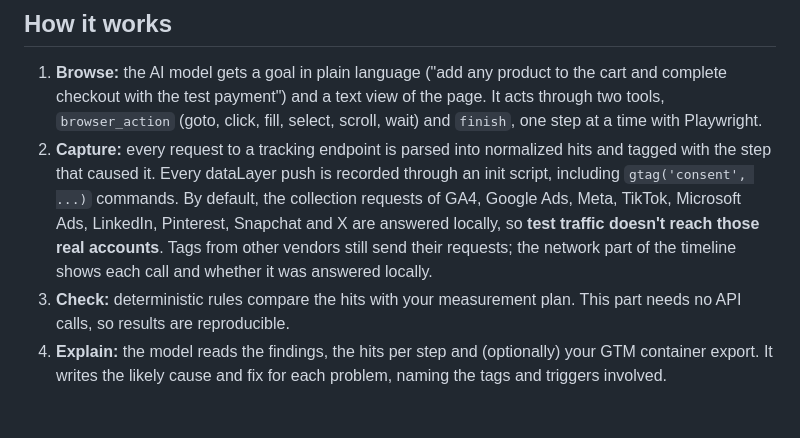
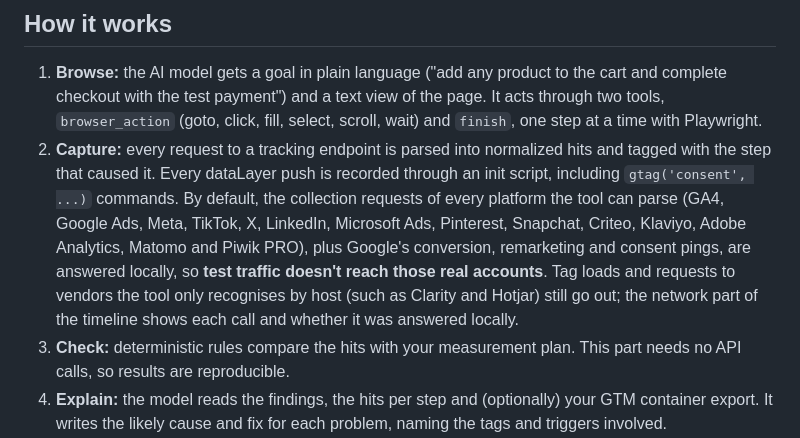
Before and after one commit to analitikisler/ai-tag-debugger, a Markdown page: README.md, the part around the change. Rendered like a GitHub page; blank space fills up the shorter version.

Commit message:
README: say which requests are answered locally, matching isCollectionEndpoint
Co-Authored-By: Claude Fable 5.1 <noreply@anthropic.com>
Claude-Session: https://claude.ai/code/session_01MWZNoBXLLjAGAvv5cJJ8sY

```diff
--- a/README.md
+++ b/README.md
@@ -71,7 +71,7 @@ Each audit also opens the start page once per consent choice, each time in a fre
 ## How it works
 
 1. **Browse:** the AI model gets a goal in plain language ("add any product to the cart and complete checkout with the test payment") and a text view of the page. It acts through two tools, `browser_action` (goto, click, fill, select, scroll, wait) and `finish`, one step at a time with Playwright.
-2. **Capture:** every request to a tracking endpoint is parsed into normalized hits and tagged with the step that caused it. Every dataLayer push is recorded through an init script, including `gtag('consent', ...)` commands. By default, the collection requests of GA4, Google Ads, Meta, TikTok, Microsoft Ads, LinkedIn, Pinterest, Snapchat and X are answered locally, so **test traffic doesn't reach those real accounts**. Tags from other vendors still send their requests; the network part of the timeline shows each call and whether it was answered locally.
+2. **Capture:** every request to a tracking endpoint is parsed into normalized hits and tagged with the step that caused it. Every dataLayer push is recorded through an init script, including `gtag('consent', ...)` commands. By default, the collection requests of every platform the tool can parse (GA4, Google Ads, Meta, TikTok, X, LinkedIn, Microsoft Ads, Pinterest, Snapchat, Criteo, Klaviyo, Adobe Analytics, Matomo and Piwik PRO), plus Google's conversion, remarketing and consent pings, are answered locally, so **test traffic doesn't reach those real accounts**. Tag loads and requests to vendors the tool only recognises by host (such as Clarity and Hotjar) still go out; the network part of the timeline shows each call and whether it was answered locally.
 3. **Check:** deterministic rules compare the hits with your measurement plan. This part needs no API calls, so results are reproducible.
 4. **Explain:** the model reads the findings, the hits per step and (optionally) your GTM container export. It writes the likely cause and fix for each problem, naming the tags and triggers involved.
 
```
